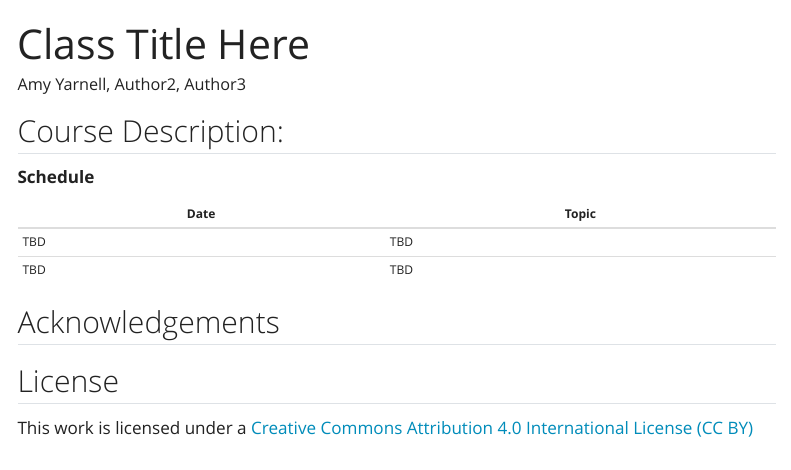
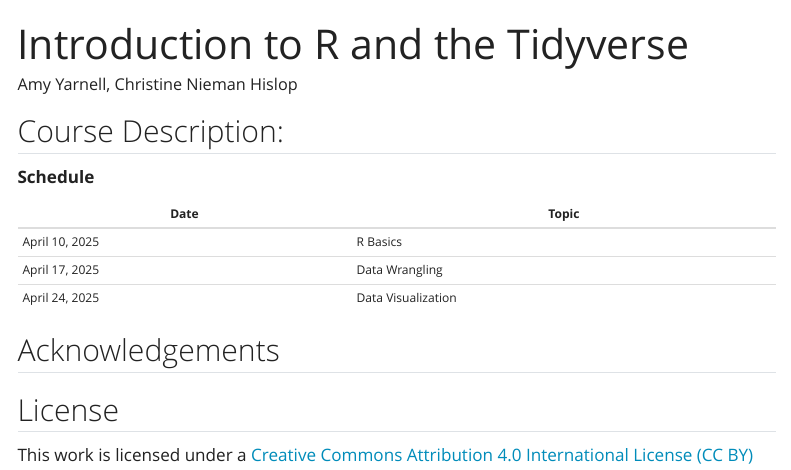
Before and after one commit to hshsl-training/intro-to-r, a Quarto document (index.qmd): the page in a window 1100 px wide, from its top. Rendered offline with R 4.5, knitr and Pandoc in place of Quarto, with nearby package versions; menus at the side of the page are left out.

Commit message:
Updated index page

```diff
--- a/index.qmd
+++ b/index.qmd
@@ -1,6 +1,6 @@
 ---
-title: "Class Title Here"
-author: "Amy Yarnell, Author2, Author3"
+title: "Introduction to R and the Tidyverse"
+author: "Amy Yarnell, Christine Nieman Hislop"
 title-block-banner: white
 title-block-banner-color: black
 navbar:
@@ -21,8 +21,9 @@
 
 | Date | Topic                     |
 |------|---------------------------|
-| TBD  | TBD |
-| TBD  | TBD  |
+| April 10, 2025  | R Basics |
+| April 17, 2025  | Data Wrangling |
+| April 24, 2025  | Data Visualization
 
 
 ## Acknowledgements
```
